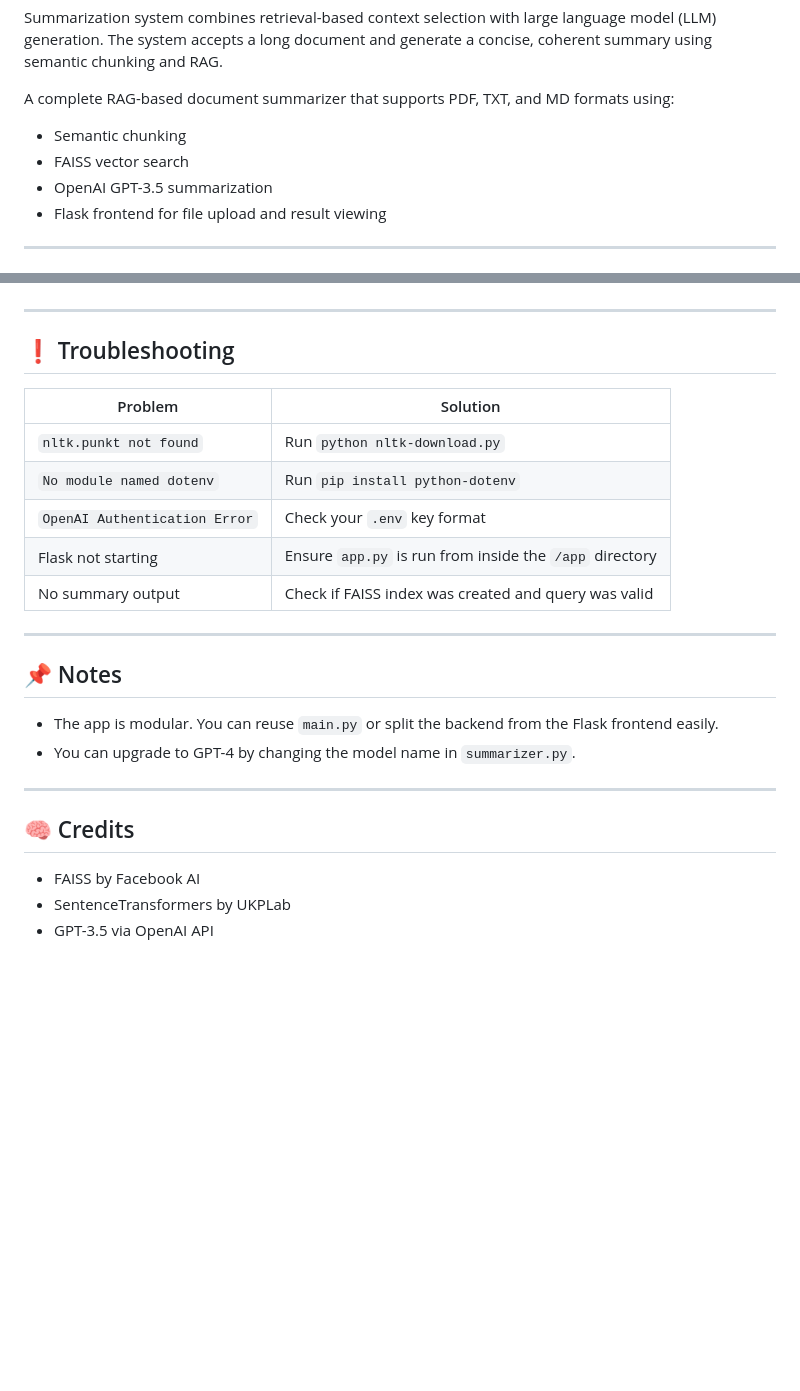
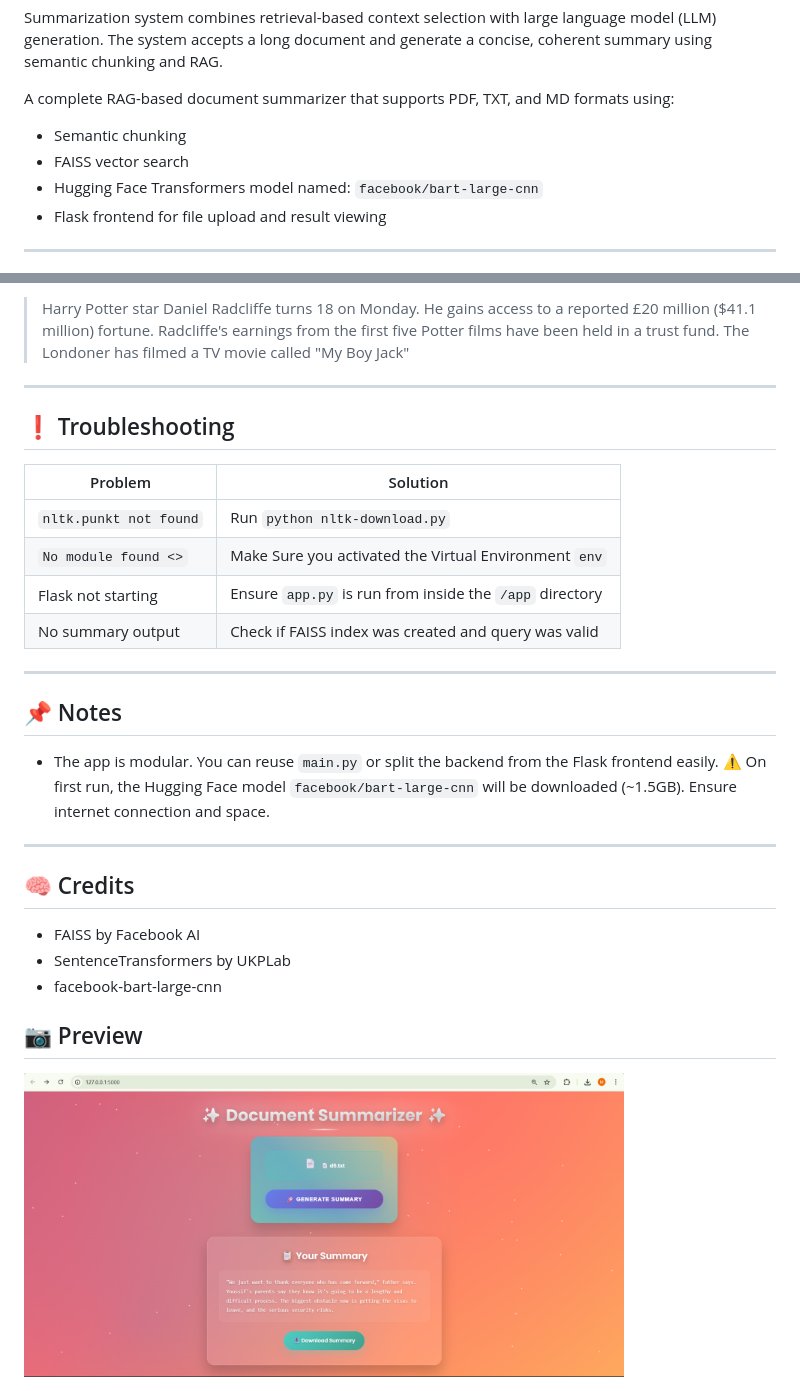
Before and after one commit to ahmadsaeeduddin/DocumentSummarization_RAG, a Markdown page: README.md, 2 parts joined by grey strips. Drawn GitHub-style; pictures changed too: image.png (added); blank space fills up the shorter version.

```diff
--- a/README.md
+++ b/README.md
@@ -5,7 +5,7 @@ Summarization system combines retrieval-based context selection with large langu
 A complete RAG-based document summarizer that supports PDF, TXT, and MD formats using:
 - Semantic chunking
 - FAISS vector search
-- OpenAI GPT-3.5 summarization
+-  Hugging Face Transformers model named: `facebook/bart-large-cnn`
 - Flask frontend for file upload and result viewing
 
 ---
@@ -94,3 +116,5 @@ Visit `http://localhost:5000` in your browser.
+> Harry Potter star Daniel Radcliffe turns 18 on Monday. He gains access to a reported £20 million ($41.1 million) fortune. Radcliffe's earnings from the first five Potter films have been held in a trust fund. The Londoner has filmed a TV movie called "My Boy Jack"
+
 
 ---
 
@@ -99,8 +123,7 @@ Visit `http://localhost:5000` in your browser.
 | Problem | Solution |
 |--------|----------|
 | `nltk.punkt not found` | Run `python nltk-download.py` |
-| `No module named dotenv` | Run `pip install python-dotenv` |
-| `OpenAI Authentication Error` | Check your `.env` key format |
+| `No module found <>` | Make Sure you activated the Virtual Environment `env` |
 | Flask not starting | Ensure `app.py` is run from inside the `/app` directory |
 | No summary output | Check if FAISS index was created and query was valid |
 
@@ -109,7 +132,7 @@ Visit `http://localhost:5000` in your browser.
 ## 📌 Notes
 
 - The app is modular. You can reuse `main.py` or split the backend from the Flask frontend easily.
-- You can upgrade to GPT-4 by changing the model name in `summarizer.py`.
+⚠️ On first run, the Hugging Face model `facebook/bart-large-cnn` will be downloaded (~1.5GB). Ensure internet connection and space.
 
 ---
 
@@ -117,4 +140,8 @@ Visit `http://localhost:5000` in your browser.
 
 - FAISS by Facebook AI
 - SentenceTransformers by UKPLab
-- GPT-3.5 via OpenAI API
+- facebook-bart-large-cnn
+
+## 📷 Preview
+
+<img src="image.png" width="600"/>
```
Also changed, not shown: other parts of README.md (+38 -16 lines), Data/d5.md (added, +1 -0 lines), 8 other files.
